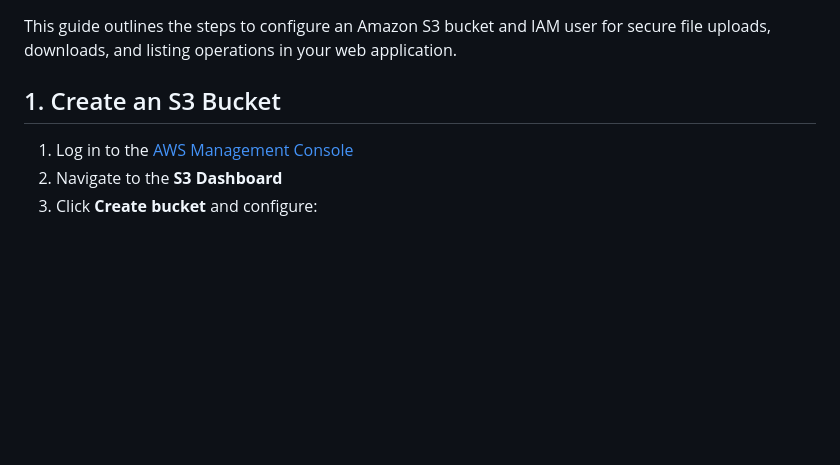
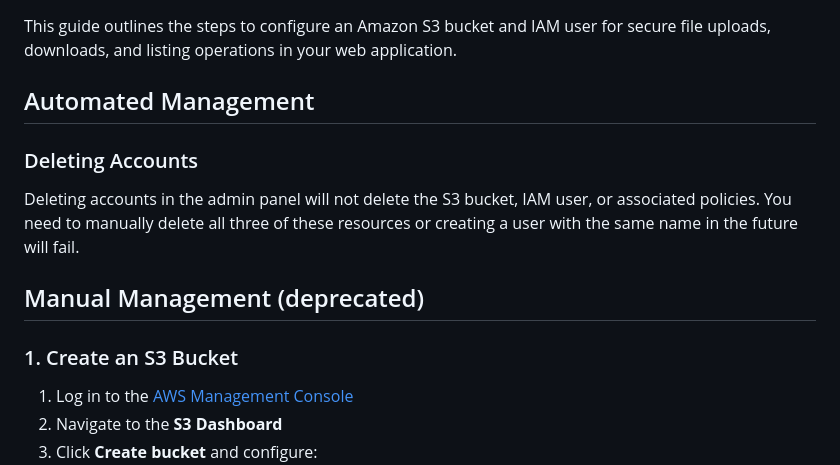
Before and after one commit to Neurotech-Hub/HubLink-Server, a Markdown page: docs/readme-S3.MD, the part around one of its changes. Drawn GitHub-style; blank space fills up the shorter version.

```diff
--- a/docs/readme-S3.MD
+++ b/docs/readme-S3.MD
@@ -2,7 +2,14 @@
 
 This guide outlines the steps to configure an Amazon S3 bucket and IAM user for secure file uploads, downloads, and listing operations in your web application.
 
-## 1. Create an S3 Bucket
+## Automated Management
+
+### Deleting Accounts
+Deleting accounts in the admin panel will not delete the S3 bucket, IAM user, or associated policies. You need to manually delete all three of these resources or creating a user with the same name in the future will fail.
+
+## Manual Management (deprecated)
+
+### 1. Create an S3 Bucket
 
 1. Log in to the [AWS Management Console](https://aws.amazon.com/console/)
 2. Navigate to the **S3 Dashboard**
```
Also changed, not shown: other parts of docs/readme-S3.MD (+3 -3 lines).
